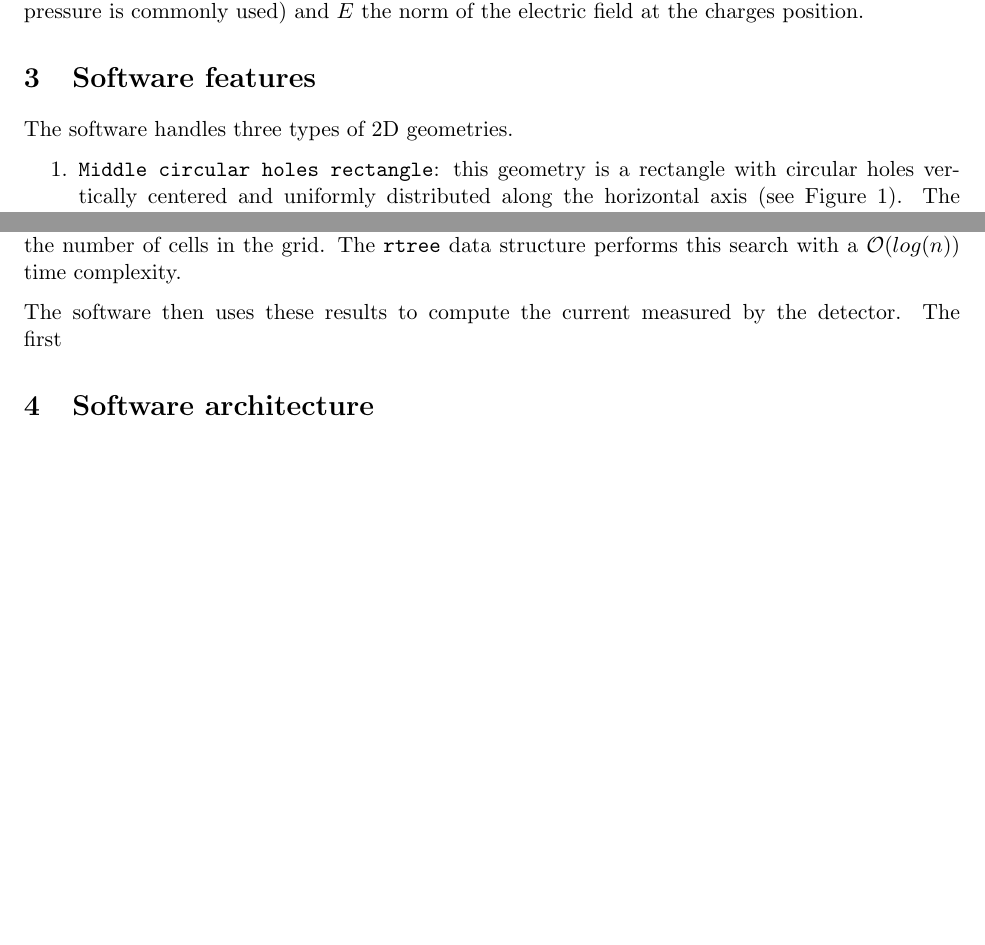
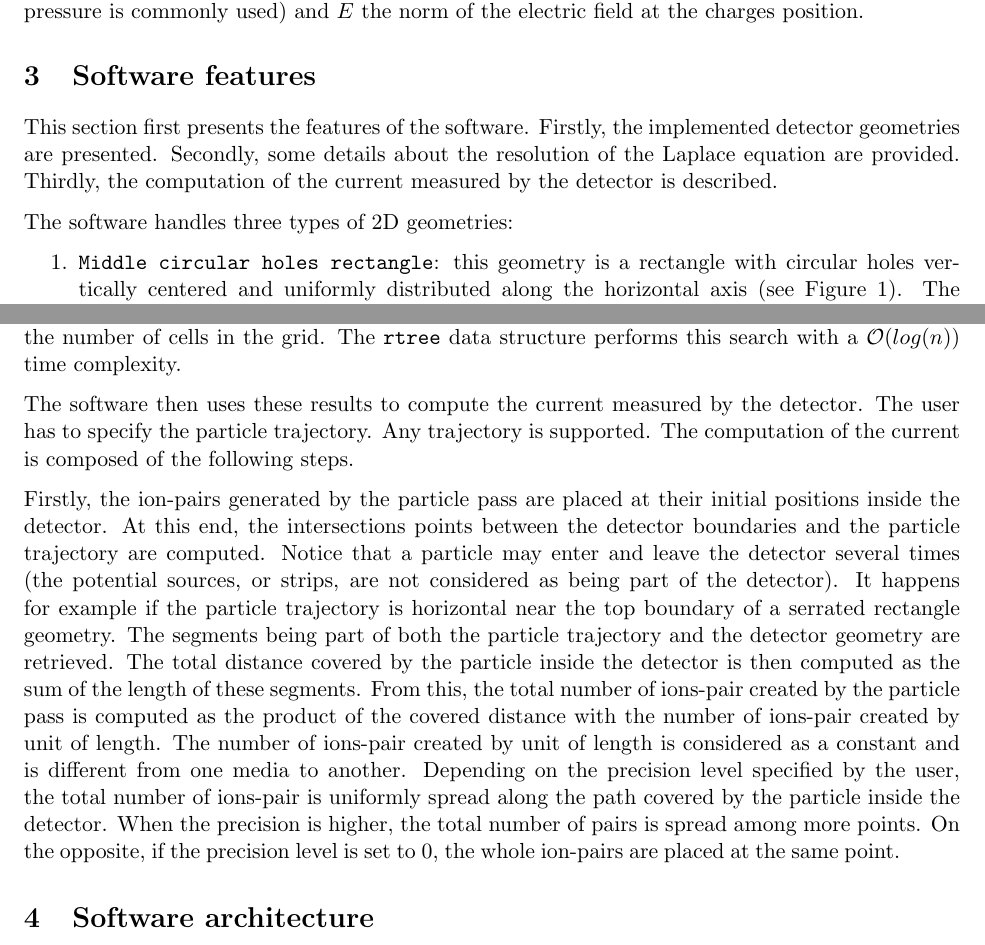
Before and after one commit to aschils/pdetect, a LaTeX document (report/report.tex): two parts of pages 6 and 8 of 10, joined at a grey line, cut so that both start at the same text, the shorter picture padded with empty space. Compiled offline with pdfLaTeX.

Commit message:
initial charges placement

```diff
--- a/report/report.tex
+++ b/report/report.tex
@@ -251,7 +251,12 @@ of the electric field at the charges position.
 
 \section{Software features}
 
-The software handles three types of 2D geometries.
+This section first presents the features of the software. Firstly,
+the implemented detector geometries are presented. Secondly, some details
+about the resolution of the Laplace equation are provided. Thirdly, the
+computation of the current measured by the detector is described.
+
+The software handles three types of 2D geometries:
 
 \begin{enumerate}
 \item \texttt{Middle circular holes rectangle}: this geometry is a rectangle with circular
@@ -342,7 +347,30 @@ is the number of cells in the grid. The \texttt{rtree} data structure
 performs this search with a $\mathcal{O}(log(n))$ time complexity.
 
 The software then uses these results to compute the current measured by the
-detector. The first
+detector. The user has to specify the particle trajectory. Any trajectory is
+supported. The computation of the current is composed of the following steps.
+
+Firstly, the ion-pairs generated by the particle pass are placed at their initial
+positions inside the detector. At this end, the intersections points between the
+detector boundaries and the particle
+trajectory are computed. Notice that a particle may enter and leave the detector
+several times (the potential sources, or strips, are not considered as being
+part of the detector). It happens for example if the particle trajectory is
+horizontal near the top boundary of a serrated rectangle geometry.
+The segments being part of both the particle trajectory and the detector
+geometry are retrieved. The total
+distance covered by the particle inside the detector is then computed as
+the sum of the length of these segments. From this, the total number of ions-pair
+created by the particle pass is computed
+as the product of the covered distance with the number of ions-pair created by unit
+of length. The number of ions-pair created by unit
+of length is considered as a constant and is different from one
+media to another. Depending on the precision level specified by the user, the
+total number of ions-pair
+is uniformly spread along the path covered by the particle inside the
+detector. When the precision is higher, the total number of pairs is spread
+among more points. On the opposite, if the precision level is set to 0,
+the whole ion-pairs are placed at the same point.
 
 \section{Software architecture}
 
```
